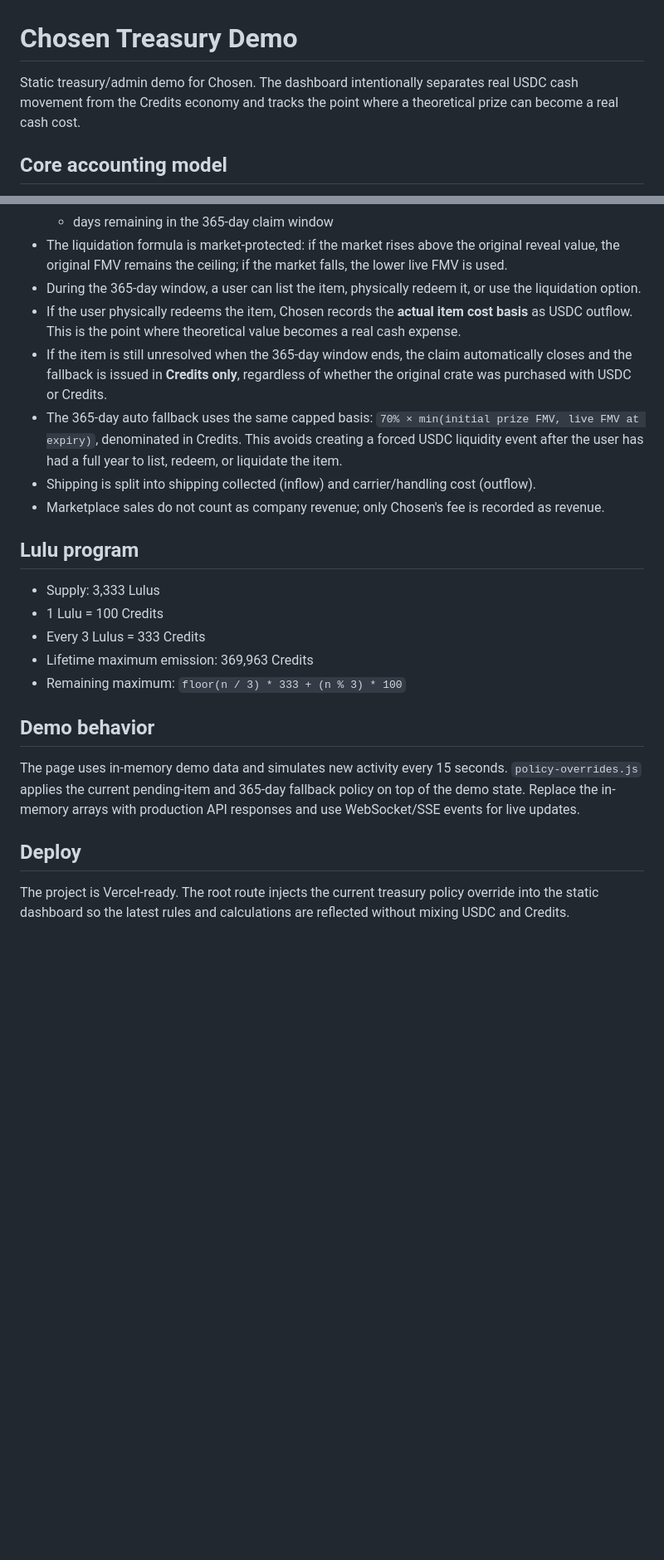
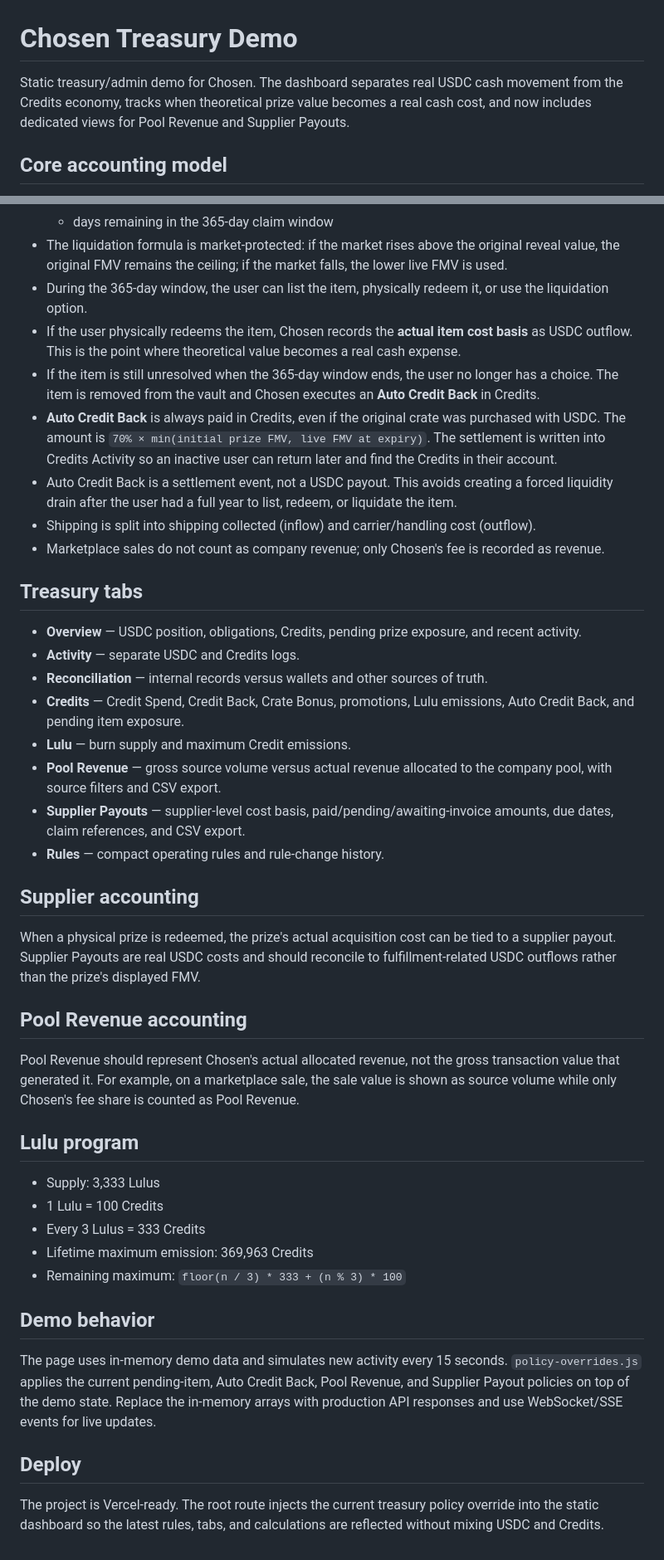
Before and after one commit to CainBeaudoin/treasury, a Markdown page: README.md, 2 parts joined by grey strips. Shown at 83% size. Drawn GitHub-style; blank space fills up the shorter version.

Commit message:
Document Auto Credit Back plus Pool Revenue and Supplier Payouts

```diff
--- a/README.md
+++ b/README.md
@@ -1,6 +1,6 @@
 # Chosen Treasury Demo
 
-Static treasury/admin demo for Chosen. The dashboard intentionally separates real USDC cash movement from the Credits economy and tracks the point where a theoretical prize can become a real cash cost.
+Static treasury/admin demo for Chosen. The dashboard separates real USDC cash movement from the Credits economy, tracks when theoretical prize value becomes a real cash cost, and now includes dedicated views for Pool Revenue and Supplier Payouts.
 
 ## Core accounting model
 
@@ -18,12 +18,32 @@ Static treasury/admin demo for Chosen. The dashboard intentionally separates rea
   - expected physical fulfillment cost basis
   - days remaining in the 365-day claim window
 - The liquidation formula is market-protected: if the market rises above the original reveal value, the original FMV remains the ceiling; if the market falls, the lower live FMV is used.
-- During the 365-day window, a user can list the item, physically redeem it, or use the liquidation option.
+- During the 365-day window, the user can list the item, physically redeem it, or use the liquidation option.
 - If the user physically redeems the item, Chosen records the **actual item cost basis** as USDC outflow. This is the point where theoretical value becomes a real cash expense.
-- If the item is still unresolved when the 365-day window ends, the claim automatically closes and the fallback is issued in **Credits only**, regardless of whether the original crate was purchased with USDC or Credits.
-- The 365-day auto fallback uses the same capped basis: `70% × min(initial prize FMV, live FMV at expiry)`, denominated in Credits. This avoids creating a forced USDC liquidity event after the user has had a full year to list, redeem, or liquidate the item.
+- If the item is still unresolved when the 365-day window ends, the user no longer has a choice. The item is removed from the vault and Chosen executes an **Auto Credit Back** in Credits.
+- **Auto Credit Back** is always paid in Credits, even if the original crate was purchased with USDC. The amount is `70% × min(initial prize FMV, live FMV at expiry)`. The settlement is written into Credits Activity so an inactive user can return later and find the Credits in their account.
+- Auto Credit Back is a settlement event, not a USDC payout. This avoids creating a forced liquidity drain after the user had a full year to list, redeem, or liquidate the item.
 - Shipping is split into shipping collected (inflow) and carrier/handling cost (outflow).
 - Marketplace sales do not count as company revenue; only Chosen's fee is recorded as revenue.
+
+## Treasury tabs
+
+- **Overview** — USDC position, obligations, Credits, pending prize exposure, and recent activity.
+- **Activity** — separate USDC and Credits logs.
+- **Reconciliation** — internal records versus wallets and other sources of truth.
+- **Credits** — Credit Spend, Credit Back, Crate Bonus, promotions, Lulu emissions, Auto Credit Back, and pending item exposure.
+- **Lulu** — burn supply and maximum Credit emissions.
+- **Pool Revenue** — gross source volume versus actual revenue allocated to the company pool, with source filters and CSV export.
+- **Supplier Payouts** — supplier-level cost basis, paid/pending/awaiting-invoice amounts, due dates, claim references, and CSV export.
+- **Rules** — compact operating rules and rule-change history.
+
+## Supplier accounting
+
+When a physical prize is redeemed, the prize's actual acquisition cost can be tied to a supplier payout. Supplier Payouts are real USDC costs and should reconcile to fulfillment-related USDC outflows rather than the prize's displayed FMV.
+
+## Pool Revenue accounting
+
+Pool Revenue should represent Chosen's actual allocated revenue, not the gross transaction value that generated it. For example, on a marketplace sale, the sale value is shown as source volume while only Chosen's fee share is counted as Pool Revenue.
 
 ## Lulu program
 
@@ -35,8 +55,8 @@ Static treasury/admin demo for Chosen. The dashboard intentionally separates rea
 
 ## Demo behavior
 
-The page uses in-memory demo data and simulates new activity every 15 seconds. `policy-overrides.js` applies the current pending-item and 365-day fallback policy on top of the demo state. Replace the in-memory arrays with production API responses and use WebSocket/SSE events for live updates.
+The page uses in-memory demo data and simulates new activity every 15 seconds. `policy-overrides.js` applies the current pending-item, Auto Credit Back, Pool Revenue, and Supplier Payout policies on top of the demo state. Replace the in-memory arrays with production API responses and use WebSocket/SSE events for live updates.
 
 ## Deploy
 
-The project is Vercel-ready. The root route injects the current treasury policy override into the static dashboard so the latest rules and calculations are reflected without mixing USDC and Credits.
+The project is Vercel-ready. The root route injects the current treasury policy override into the static dashboard so the latest rules, tabs, and calculations are reflected without mixing USDC and Credits.
```
